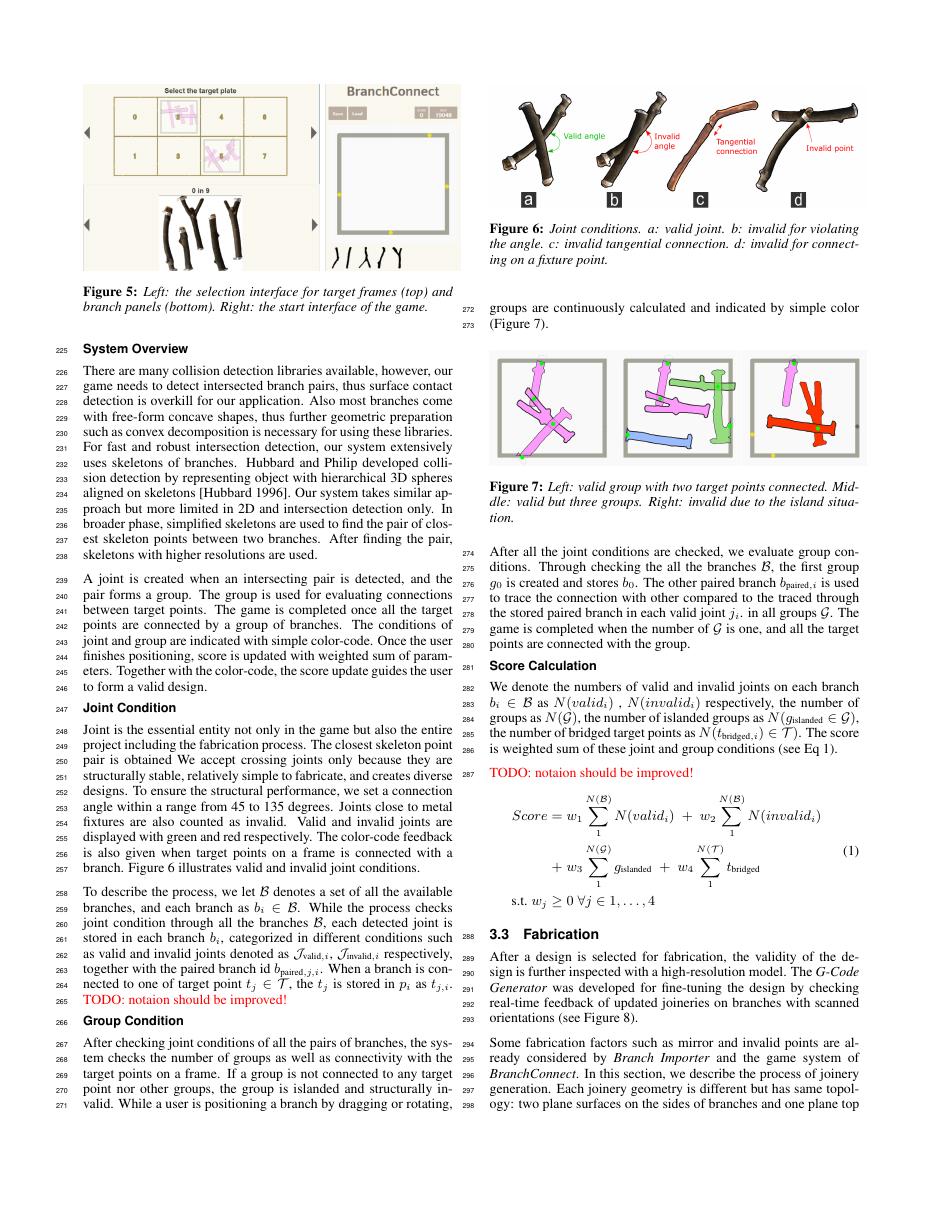
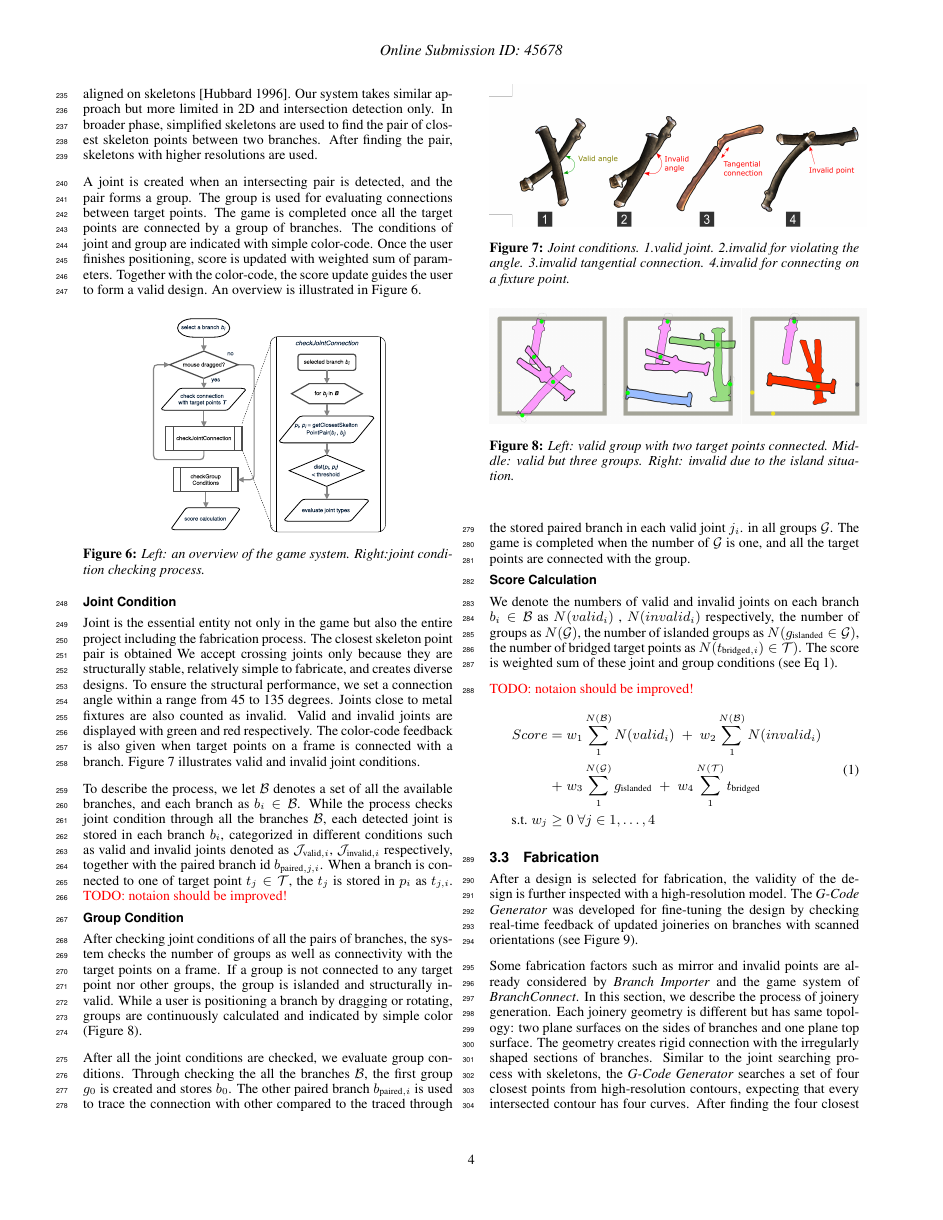
Before and after one commit to hironoriyh/branchpaper, a LaTeX paper (document.tex, which reads texts/branchconnect.tex): page 4 of 8. Compiled offline with pdfLaTeX.

Commit message:
flowcharts were revised.

```diff
--- a/document.tex
+++ b/document.tex
@@ -10,7 +10,7 @@
 %%%    \documentclass[review]{acmsiggraph}
 %%%
 
-\documentclass{acmsiggraph}
+\documentclass[review]{acmsiggraph}
 
 \usepackage{lineno}
 \usepackage{float}
--- a/texts/branchconnect.tex
+++ b/texts/branchconnect.tex
@@ -83,6 +83,15 @@ The game is completed once all the target points are connected by a group of bra
 The conditions of joint and group are indicated with simple color-code.
 Once the user finishes positioning, score is updated with weighted sum of parameters.
 Together with the color-code, the score update guides the user to form a valid design.
+An overview is illustrated in Figure \ref{fig:system_flowchart}.
+
+\begin{figure}[ht]
+  \begin{center}
+    \includegraphics[width = 0.25\paperwidth]{images/system/closestPointAlgorithm.pdf}
+    \caption{Left: an overview of the game system. Right:joint condition checking process.}
+    \label{fig:system_flowchart}
+  \end{center}
+\end{figure}
 
 \subsubsection*{Joint Condition}
 Joint is the essential entity not only in the game but also the entire project including the fabrication process.
@@ -107,7 +116,7 @@ When a branch is connected to one of target point $t_j \in \mathcal{T} $, the $t
 \begin{figure}[ht]
   \begin{center}
     \includegraphics[width = 0.4\paperwidth]{images/system/joint_conditions_2.png}
-    \caption{Joint conditions. a: valid joint. b: invalid for violating the angle. c: invalid tangential connection. d: invalid for connecting on a fixture point. }
+    \caption{Joint conditions. 1.valid joint. 2.invalid for violating the angle. 3.invalid tangential connection. 4.invalid for connecting on a fixture point. }
     \label{fig:joint_condition}
   \end{center}
 \end{figure}
```
Also changed, not shown: texts/experiment.tex (+1 -1 lines), texts/introduction.tex (+3 -3 lines), images/system/closestPointAlgorithm.pdf (added), images/system/gcode_generator.svg (added), images/system/joint_conditions.svg (added), images/system/joint_conditions_2.png, images/system/systemFlowChart.pdf (added), texts/branchconnect.tex (2 more changed lines).
